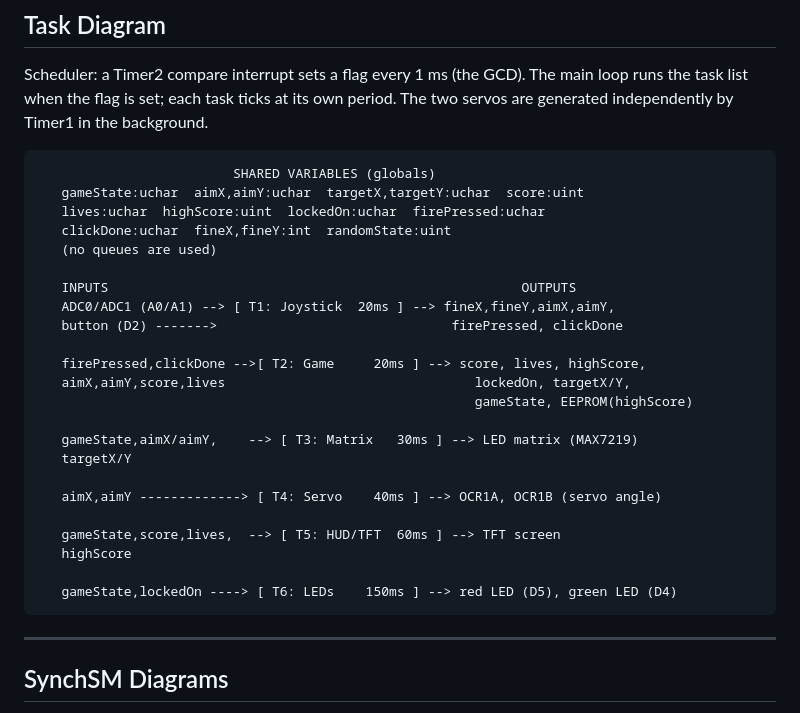
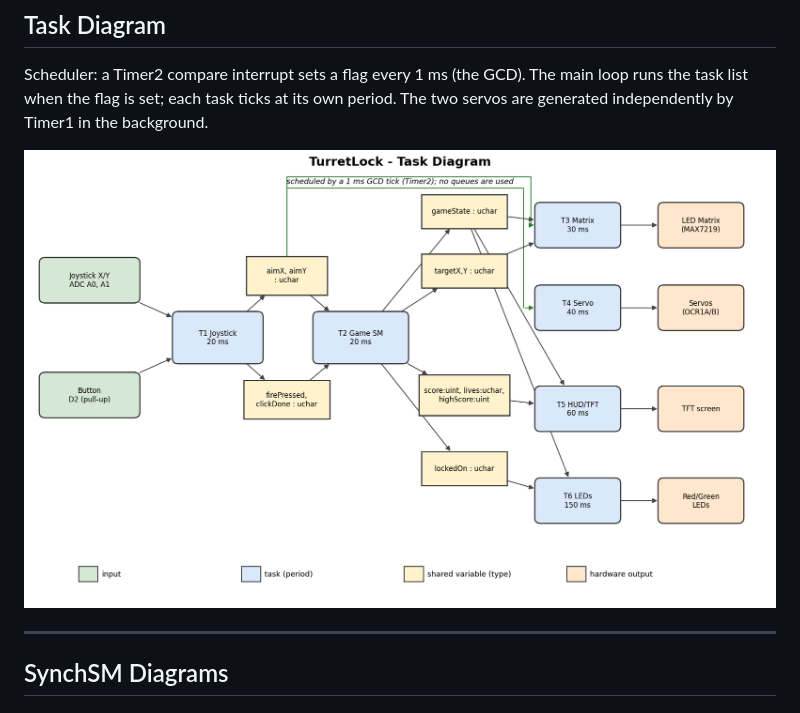
Before and after one commit to Aeternous/TurretLock, a Markdown page: phari012_custom_lab_report.md, the part around the change. Rendered like a GitHub page; pictures changed too: task_diagram.png (added).

Commit message:
Report: render task diagram as a proper embedded task diagram image

````diff
--- a/phari012_custom_lab_report.md
+++ b/phari012_custom_lab_report.md
@@ -144,31 +144,7 @@ Scheduler: a Timer2 compare interrupt sets a flag every 1 ms (the GCD). The main
 loop runs the task list when the flag is set; each task ticks at its own period.
 The two servos are generated independently by Timer1 in the background.
 
-```
-                         SHARED VARIABLES (globals)
-   gameState:uchar  aimX,aimY:uchar  targetX,targetY:uchar  score:uint
-   lives:uchar  highScore:uint  lockedOn:uchar  firePressed:uchar
-   clickDone:uchar  fineX,fineY:int  randomState:uint
-   (no queues are used)
-
-   INPUTS                                                     OUTPUTS
-   ADC0/ADC1 (A0/A1) --> [ T1: Joystick  20ms ] --> fineX,fineY,aimX,aimY,
-   button (D2) ------->                              firePressed, clickDone
-
-   firePressed,clickDone -->[ T2: Game     20ms ] --> score, lives, highScore,
-   aimX,aimY,score,lives                                lockedOn, targetX/Y,
-                                                        gameState, EEPROM(highScore)
-
-   gameState,aimX/aimY,    --> [ T3: Matrix   30ms ] --> LED matrix (MAX7219)
-   targetX/Y
-
-   aimX,aimY -------------> [ T4: Servo    40ms ] --> OCR1A, OCR1B (servo angle)
-
-   gameState,score,lives,  --> [ T5: HUD/TFT  60ms ] --> TFT screen
-   highScore
-
-   gameState,lockedOn ----> [ T6: LEDs    150ms ] --> red LED (D5), green LED (D4)
-```
+![Task diagram](task_diagram.png)
 
 ---
 
````
Also changed, not shown: 2 other files.
